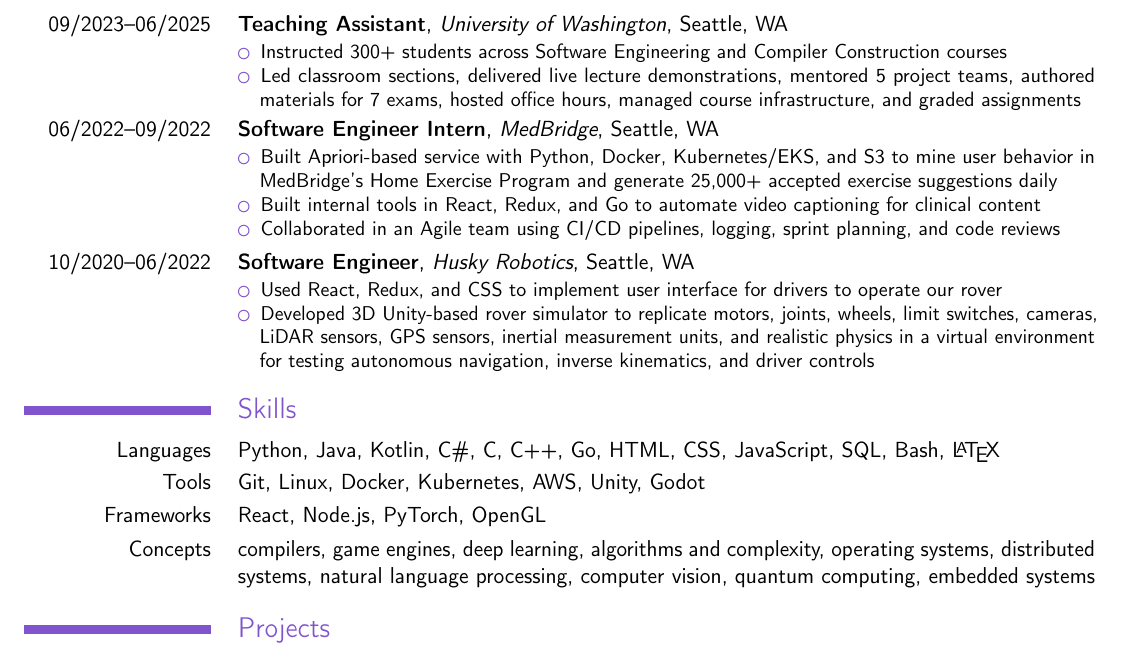
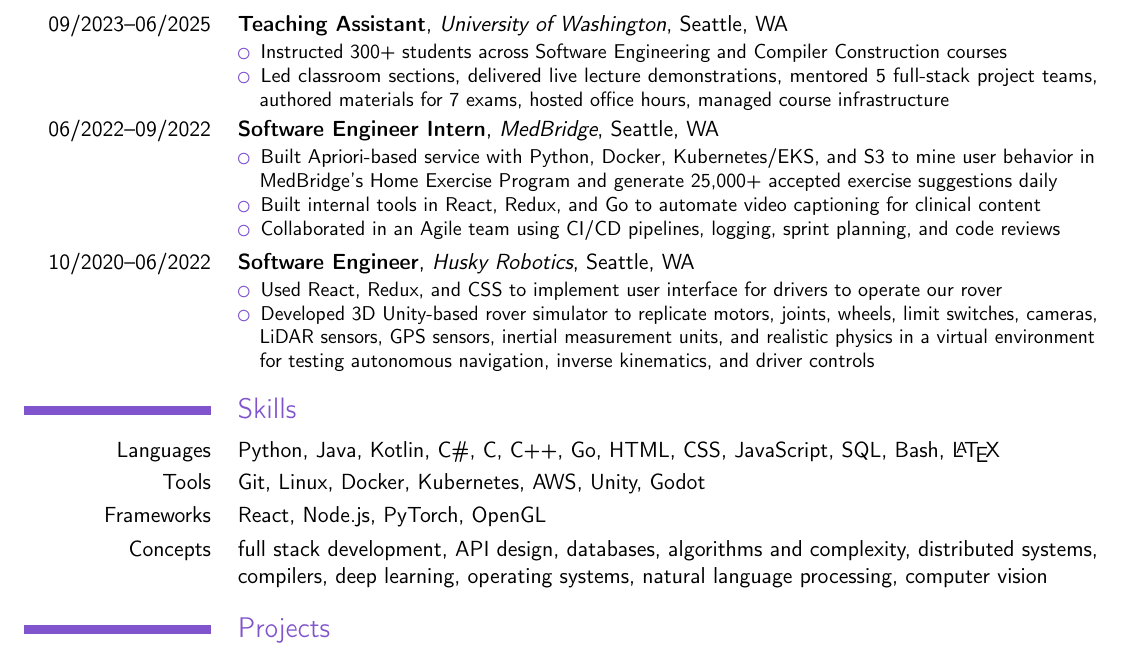
Before and after one commit to connorrein/resume, a LaTeX CV (resume.tex): part of the page, cut so that both start at the same text. Compiled offline with pdfLaTeX.

Commit message:
Update work experience

```diff
--- a/resume.tex
+++ b/resume.tex
@@ -33,8 +33,8 @@
     \item Instructed 300+ students across Software Engineering and Compiler
     Construction courses
     \item Led classroom sections, delivered live lecture demonstrations,
-    mentored 5 project teams, authored materials for 7 exams, hosted office
-    hours, managed course infrastructure, and graded assignments
+    mentored 5 full-stack project teams, authored materials for 7 exams, hosted
+    office hours, managed course infrastructure
   \end{compactitem}
 }
 
@@ -70,9 +70,9 @@
 \cvitem{Tools}{Git, Linux, Docker, Kubernetes, AWS, Unity, Godot}
 \cvitem{Frameworks}{React, Node.js, PyTorch, OpenGL}
 \cvitem{Concepts}{
-  compilers, game engines, deep learning, algorithms and complexity, operating
-  systems, distributed systems, natural language processing, computer vision,
-  quantum computing, embedded systems
+  full stack development, API design, databases, algorithms and complexity, distributed
+  systems, compilers, deep learning, operating systems, natural
+  language processing, computer vision
 }
 
 \section{Projects}
```
